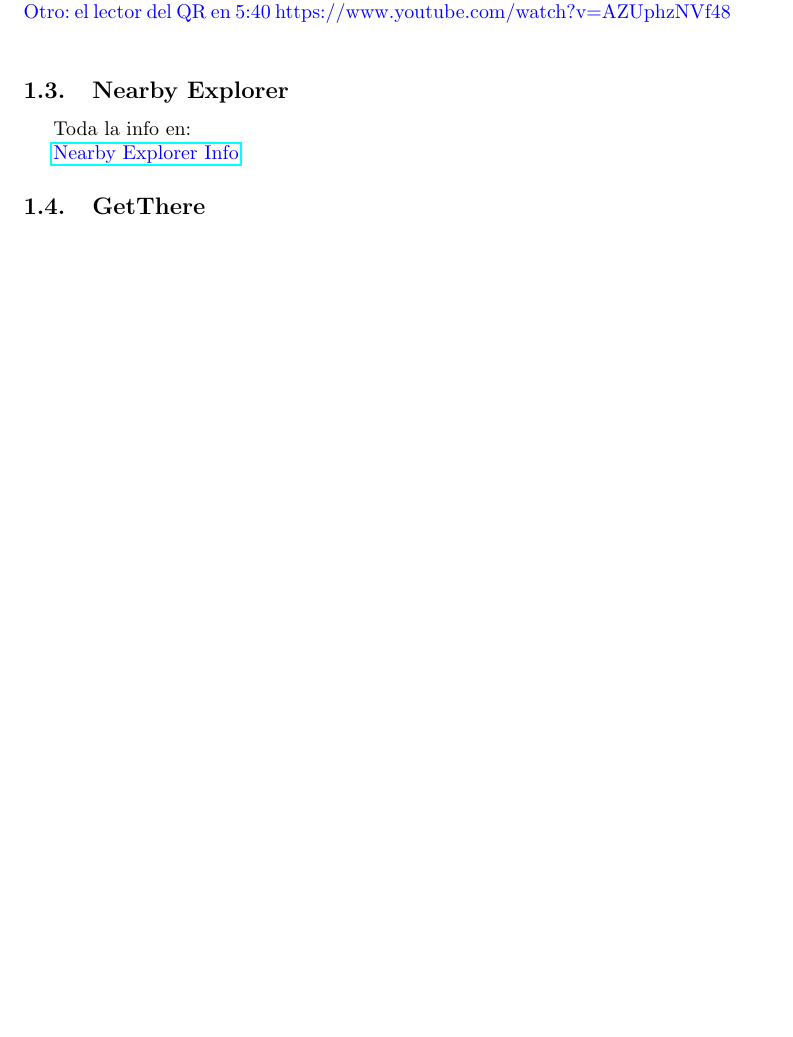
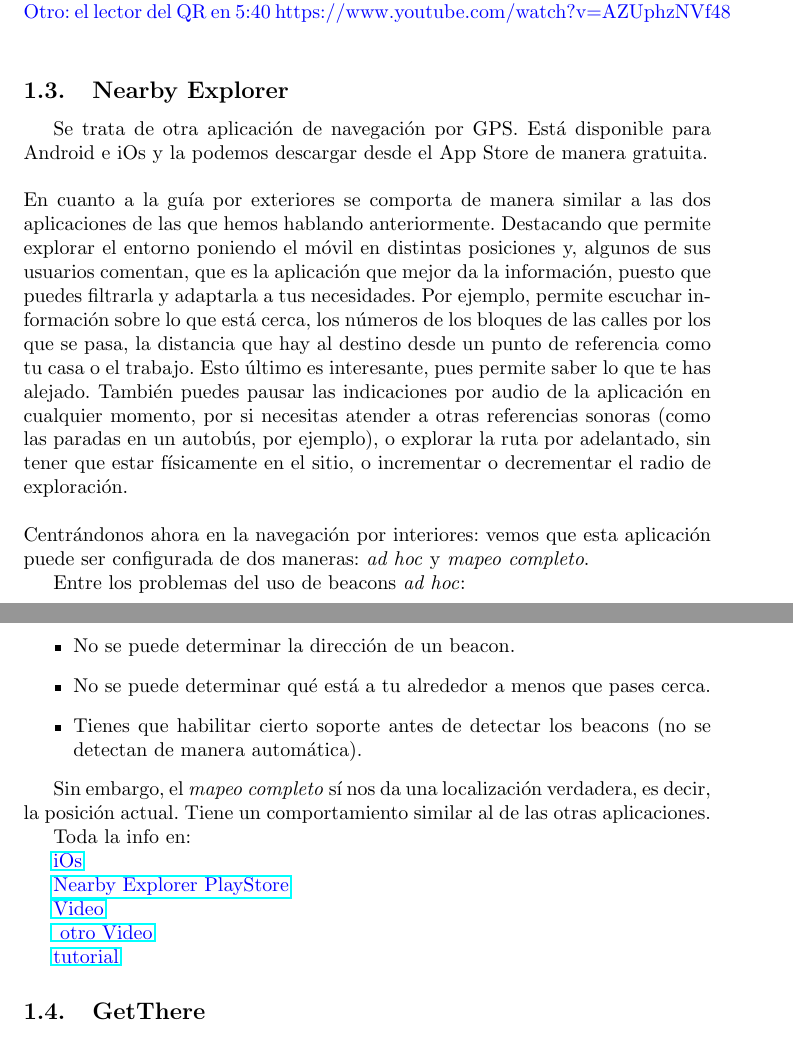
Before and after one commit to NILGroup/TFG-1920-DiscapacidadVisual, a LaTeX paper (Apps_existentes/Apps_existentes.tex): part of page 6 of 6 before the commit and two parts of pages 6 and 7 of 7 after it, the two joined at a grey line, cut so that both start at the same text, the shorter picture padded with empty space. Compiled offline with pdfLaTeX.

Commit message:
añadida Nearby Explorer

```diff
--- a/Apps_existentes/Apps_existentes.tex
+++ b/Apps_existentes/Apps_existentes.tex
@@ -137,9 +137,36 @@
 	}
 
 	\subsection{Nearby Explorer}
+	Se trata de otra aplicación de navegación por GPS. Está disponible para Android e iOs y la podemos descargar desde el App Store de manera gratuita.
+	\\
+	\\
+	En cuanto a la guía por exteriores se comporta de manera similar a las dos aplicaciones de las que hemos hablando anteriormente. Destacando que permite explorar el entorno poniendo el móvil en distintas posiciones y, algunos de sus usuarios comentan, que es la aplicación que mejor da la información, puesto que puedes filtrarla y adaptarla a tus necesidades. Por ejemplo, permite escuchar información sobre lo que está cerca, los números de los bloques de las calles por los que se pasa, la distancia que hay al destino desde un punto de referencia como tu casa o el trabajo. Esto último es interesante, pues permite saber lo que te has alejado.
+	También puedes pausar las indicaciones por audio de la aplicación en cualquier momento, por si necesitas atender a otras referencias sonoras (como las paradas en un autobús, por ejemplo), o explorar la ruta por adelantado, sin tener que estar físicamente en el sitio, o incrementar o decrementar el radio de exploración.
+	\\
+	\\
+	Centrándonos ahora en la navegación por interiores: vemos que esta aplicación puede ser configurada de dos maneras: \textit{ad hoc} y \textit{mapeo completo}.
+
+	Entre los problemas del uso de beacons \textit{ad hoc}:
+	\begin{itemize}
+		\item No se puede determinar la dirección de un beacon.
+		\item No se puede determinar qué está a tu alrededor a menos que pases cerca.
+		\item Tienes que habilitar cierto soporte antes de detectar los beacons (no se detectan de manera automática).
+	\end{itemize}
+
+	Sin embargo, el \textit{mapeo completo} sí nos da una localización verdadera, es decir, la posición actual. Tiene un comportamiento similar al de las otras aplicaciones.
+
 	Toda la info en:
 
-	\textcolor{blue}{\href{iOS accesibility: 	https://developer.apple.com/accessibility/ios}{Nearby Explorer Info}}
+	\textcolor{blue}{\href{https://developer.apple.com/accessibility/ios}{iOs}}
+
+	\textcolor{blue}{\href{	https://play.google.com/store/apps/details?id=org.aph.nearbyonline&hl=es}{Nearby Explorer PlayStore}}
+
+	\textcolor{blue}{\href{https://www.youtube.com/watch?v=Vlc0Pjv4Qro}{Video}}
+
+	\textcolor{blue}{\href{https://www.youtube.com/watch?v=f2zE_yEL1Og}{ otro Video}}
+
+	\textcolor{blue}{\href{https://www.youtube.com/watch?v=I_cJcOl5MPE}{tutorial}}
+
 
 
 	\subsection{GetThere}
```
Also changed, not shown: Apps_existentes/Apps_existentes.pdf.
